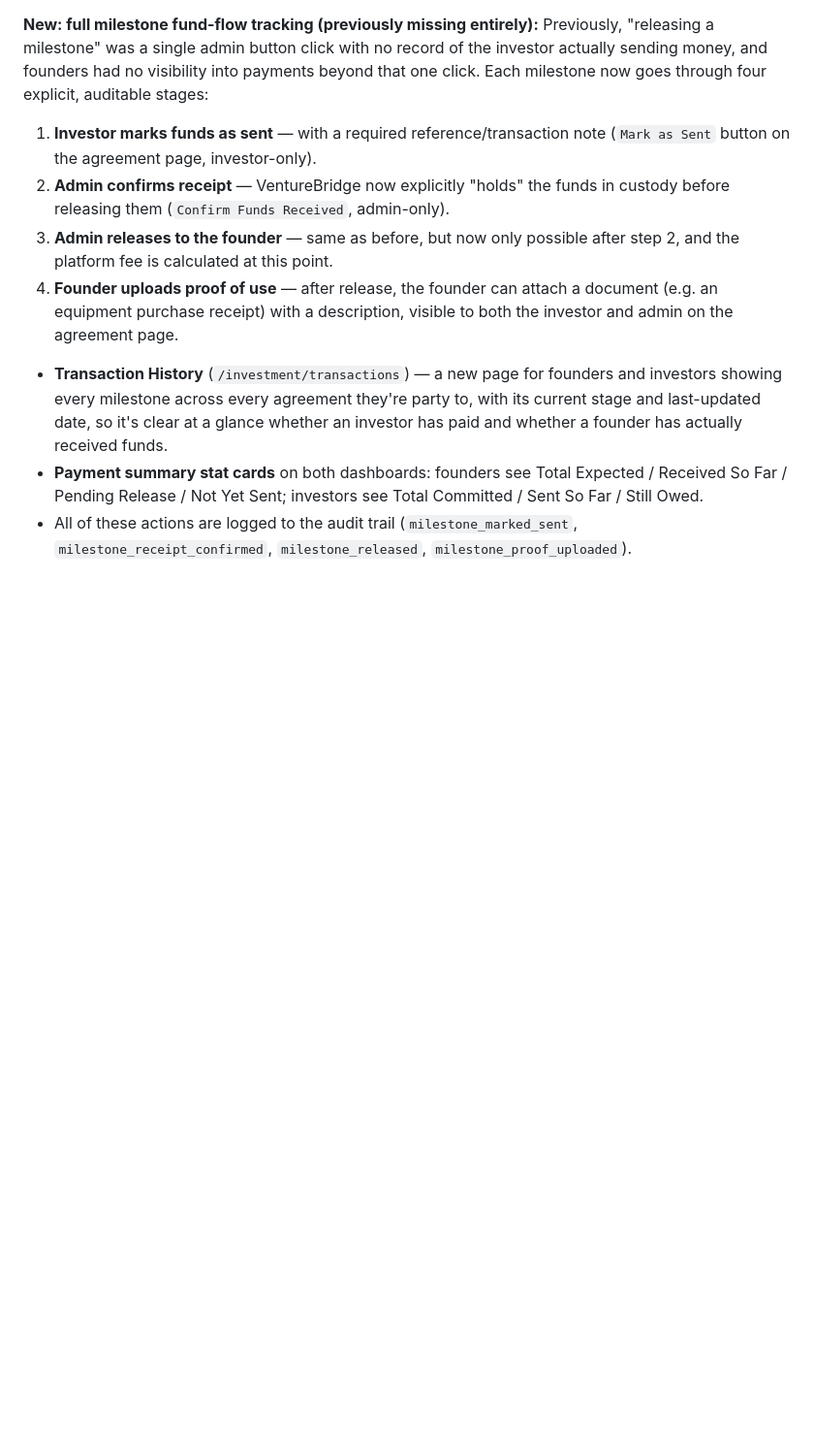
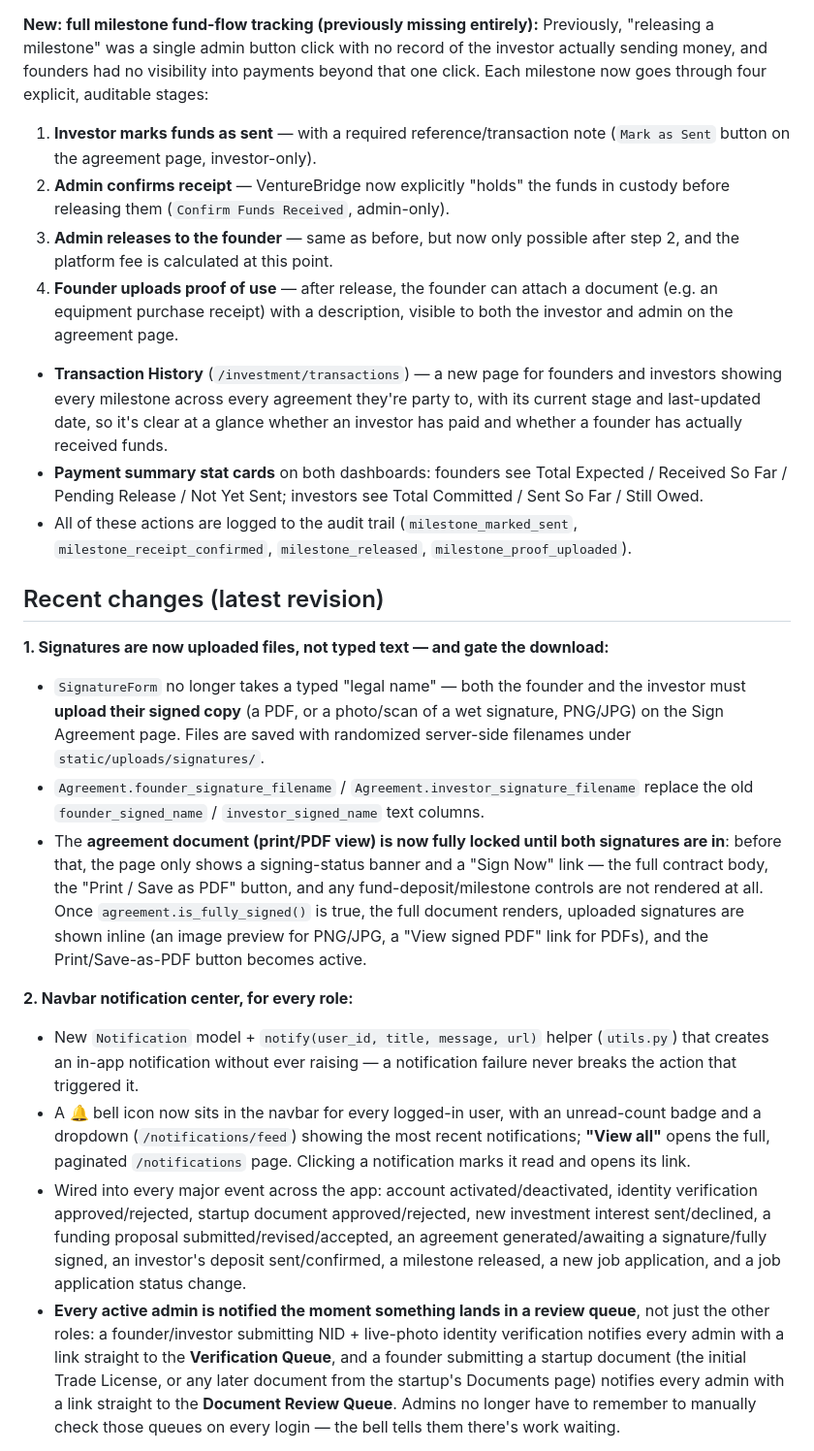
Before and after one commit to ABDUR-RAHMAN-RAYHAN/VentureBridge_AI_Lab, a Markdown page: README.md, the part around one of its changes. Shown at 97% size. Rendered like a GitHub page; blank space fills up the shorter version.

```diff
--- a/README.md
+++ b/README.md
@@ -275,3 +275,39 @@ milestone now goes through four explicit, auditable stages:
 - All of these actions are logged to the audit trail (`milestone_marked_sent`,
   `milestone_receipt_confirmed`, `milestone_released`, `milestone_proof_uploaded`).
 
+## Recent changes (latest revision)
+
+**1. Signatures are now uploaded files, not typed text — and gate the download:**
+- `SignatureForm` no longer takes a typed "legal name" — both the founder and the investor must
+  **upload their signed copy** (a PDF, or a photo/scan of a wet signature, PNG/JPG) on the Sign
+  Agreement page. Files are saved with randomized server-side filenames under
+  `static/uploads/signatures/`.
+- `Agreement.founder_signature_filename` / `Agreement.investor_signature_filename` replace the old
+  `founder_signed_name` / `investor_signed_name` text columns.
+- The **agreement document (print/PDF view) is now fully locked until both signatures are in**:
+  before that, the page only shows a signing-status banner and a "Sign Now" link — the full
+  contract body, the "Print / Save as PDF" button, and any fund-deposit/milestone controls are not
+  rendered at all. Once `agreement.is_fully_signed()` is true, the full document renders, uploaded
+  signatures are shown inline (an image preview for PNG/JPG, a "View signed PDF" link for PDFs),
+  and the Print/Save-as-PDF button becomes active.
+
+**2. Navbar notification center, for every role:**
+- New `Notification` model + `notify(user_id, title, message, url)` helper (`utils.py`) that
+  creates an in-app notification without ever raising — a notification failure never breaks the
+  action that triggered it.
+- A 🔔 bell icon now sits in the navbar for every logged-in user, with an unread-count badge and a
+  dropdown (`/notifications/feed`) showing the most recent notifications; **"View all"** opens the
+  full, paginated `/notifications` page. Clicking a notification marks it read and opens its link.
+- Wired into every major event across the app: account activated/deactivated, identity verification
+  approved/rejected, startup document approved/rejected, new investment interest sent/declined, a
+  funding proposal submitted/revised/accepted, an agreement generated/awaiting a signature/fully
+  signed, an investor's deposit sent/confirmed, a milestone released, a new job application, and a
+  job application status change.
+- **Every active admin is notified the moment something lands in a review queue**, not just the
+  other roles: a founder/investor submitting NID + live-photo identity verification notifies every
+  admin with a link straight to the **Verification Queue**, and a founder submitting a startup
+  document (the initial Trade License, or any later document from the startup's Documents page)
+  notifies every admin with a link straight to the **Document Review Queue**. Admins no longer have
+  to remember to manually check those queues on every login — the bell tells them there's work
+  waiting.
+
```
Also changed, not shown: other parts of README.md (+33 -0 lines).
